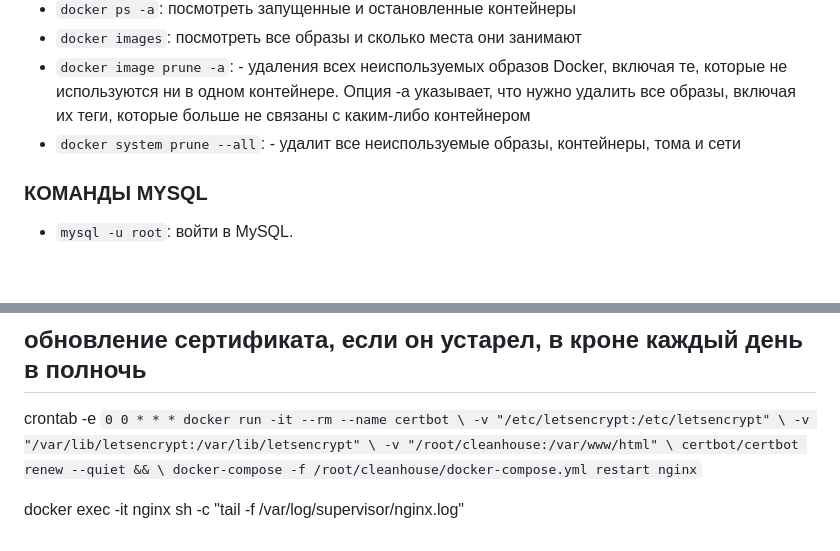
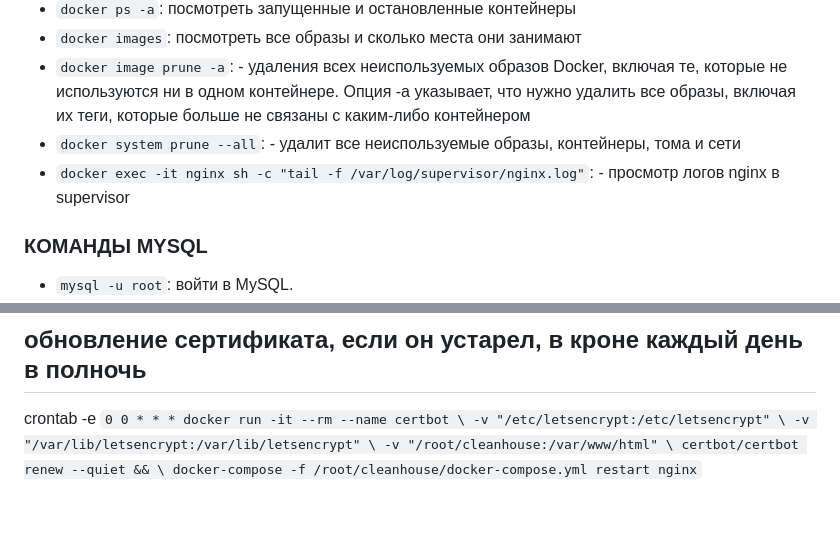
Before and after one commit to vladismeno/cleanhouse, a Markdown page: README.md, 2 parts joined by grey strips. GitHub-like rendering; blank space fills up the shorter version.

Commit message:
описание проекта

```diff
--- a/README.md
+++ b/README.md
@@ -71,6 +71,7 @@ CSRF_TRUSTED_ORIGINS = [
 - `docker images`: посмотреть все образы и сколько места они занимают
 - `docker image prune -a`: - удаления всех неиспользуемых образов Docker, включая те, которые не используются ни в одном контейнере. Опция -a указывает, что нужно удалить все образы, включая их теги, которые больше не связаны с каким-либо контейнером
 - `docker system prune --all`: - удалит все неиспользуемые образы, контейнеры, тома и сети
+- `docker exec -it nginx sh -c "tail -f /var/log/supervisor/nginx.log"`: - просмотр логов nginx в supervisor
 
 ### КОМАНДЫ MYSQL
 
@@ -132,8 +133,3 @@ crontab -e
     -v "/root/cleanhouse:/var/www/html" \
     certbot/certbot renew --quiet && \
     docker-compose -f /root/cleanhouse/docker-compose.yml restart nginx`
-
-
-
-
-docker exec -it nginx sh -c "tail -f /var/log/supervisor/nginx.log"
```
